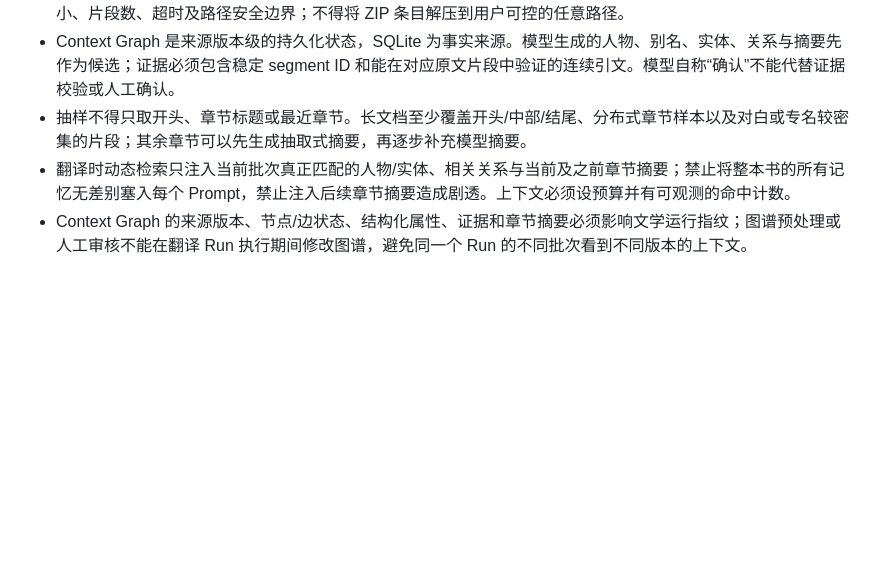
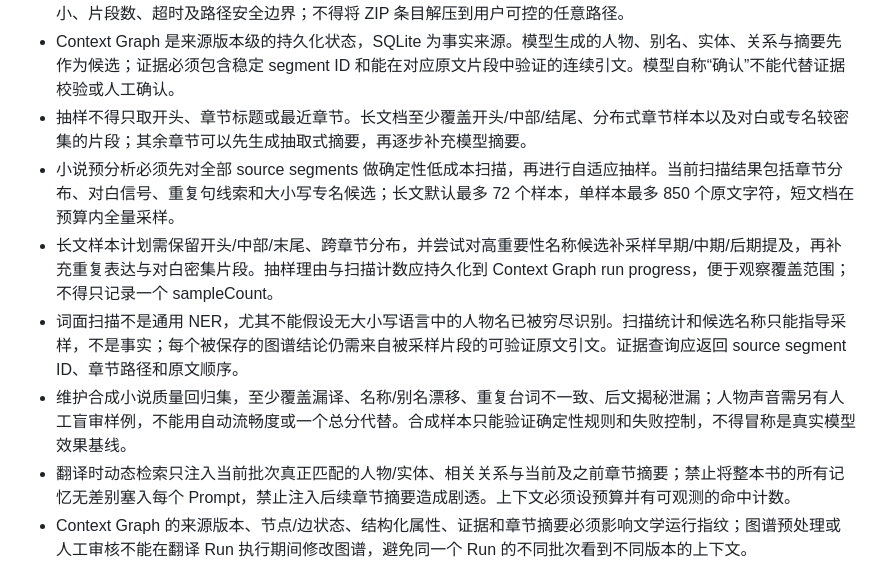
Before and after one commit to devweekly/vocal-saga, a Markdown page: local-agent-service/AGENTS.md, the part around the change. GitHub-like rendering; blank space fills up the shorter version.

Commit message:
docs(local-agent): define adaptive sampling and baseline requirements

```diff
--- a/local-agent-service/AGENTS.md
+++ b/local-agent-service/AGENTS.md
@@ -43,6 +43,10 @@
 - EPUB 按 OPF manifest/spine 顺序读取，保留章节/内容路径、标题与稳定片段 ID。解析必须有文件大小、解压大小、片段数、超时及路径安全边界；不得将 ZIP 条目解压到用户可控的任意路径。
 - Context Graph 是来源版本级的持久化状态，SQLite 为事实来源。模型生成的人物、别名、实体、关系与摘要先作为候选；证据必须包含稳定 segment ID 和能在对应原文片段中验证的连续引文。模型自称“确认”不能代替证据校验或人工确认。
 - 抽样不得只取开头、章节标题或最近章节。长文档至少覆盖开头/中部/结尾、分布式章节样本以及对白或专名较密集的片段；其余章节可以先生成抽取式摘要，再逐步补充模型摘要。
+- 小说预分析必须先对全部 source segments 做确定性低成本扫描，再进行自适应抽样。当前扫描结果包括章节分布、对白信号、重复句线索和大小写专名候选；长文默认最多 72 个样本，单样本最多 850 个原文字符，短文档在预算内全量采样。
+- 长文样本计划需保留开头/中部/末尾、跨章节分布，并尝试对高重要性名称候选补采样早期/中期/后期提及，再补充重复表达与对白密集片段。抽样理由与扫描计数应持久化到 Context Graph run progress，便于观察覆盖范围；不得只记录一个 sampleCount。
+- 词面扫描不是通用 NER，尤其不能假设无大小写语言中的人物名已被穷尽识别。扫描统计和候选名称只能指导采样，不是事实；每个被保存的图谱结论仍需来自被采样片段的可验证原文引文。证据查询应返回 source segment ID、章节路径和原文顺序。
+- 维护合成小说质量回归集，至少覆盖漏译、名称/别名漂移、重复台词不一致、后文揭秘泄漏；人物声音需另有人工盲审样例，不能用自动流畅度或一个总分代替。合成样本只能验证确定性规则和失败控制，不得冒称是真实模型效果基线。
 - 翻译时动态检索只注入当前批次真正匹配的人物/实体、相关关系与当前及之前章节摘要；禁止将整本书的所有记忆无差别塞入每个 Prompt，禁止注入后续章节摘要造成剧透。上下文必须设预算并有可观测的命中计数。
 - Context Graph 的来源版本、节点/边状态、结构化属性、证据和章节摘要必须影响文学运行指纹；图谱预处理或人工审核不能在翻译 Run 执行期间修改图谱，避免同一个 Run 的不同批次看到不同版本的上下文。
 - CLI、API 和 README/AGENTS 必须一致。服务端直读入口不会自动改变扩展的现有阅读流程；没有对应的扩展集成代码就不得声称扩展已开始使用新导入器。
```
